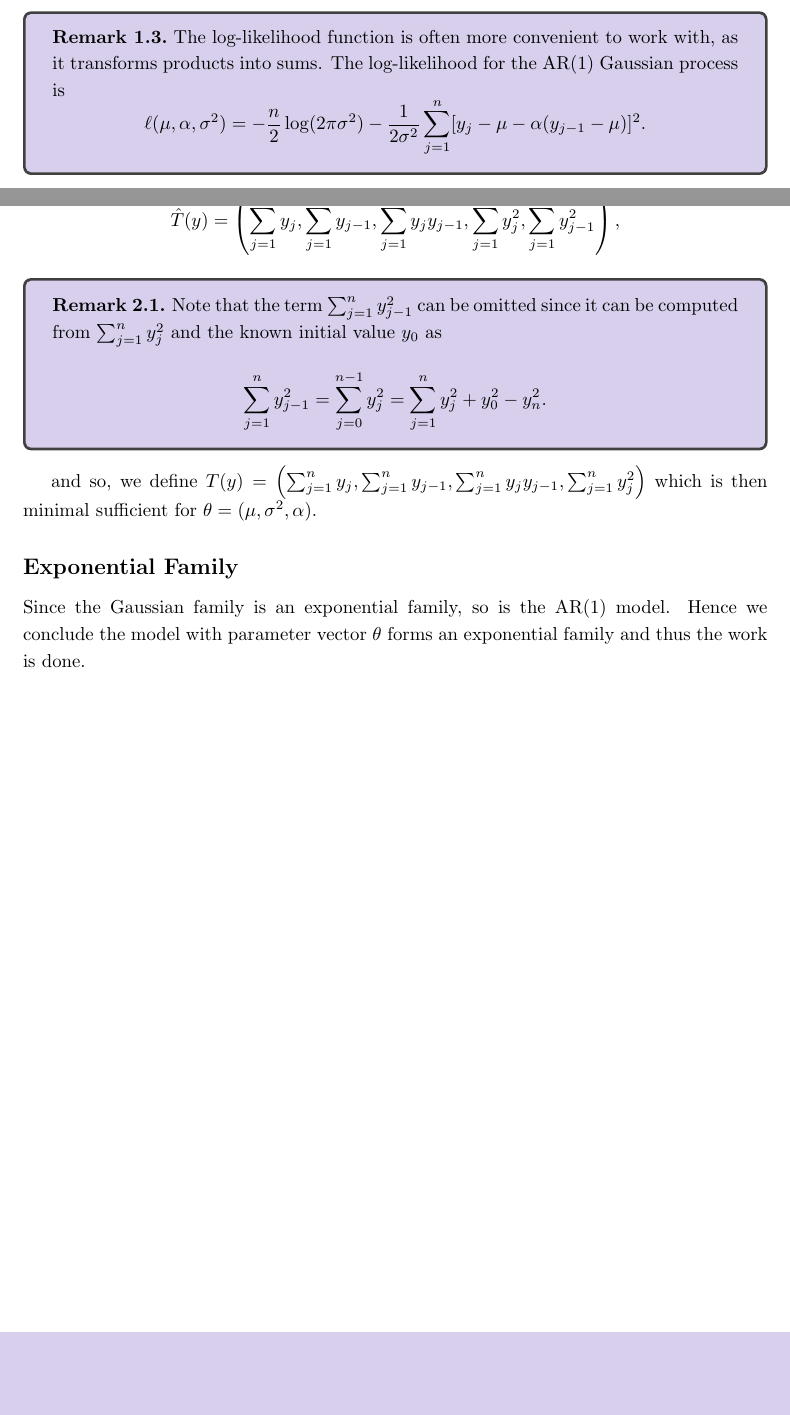
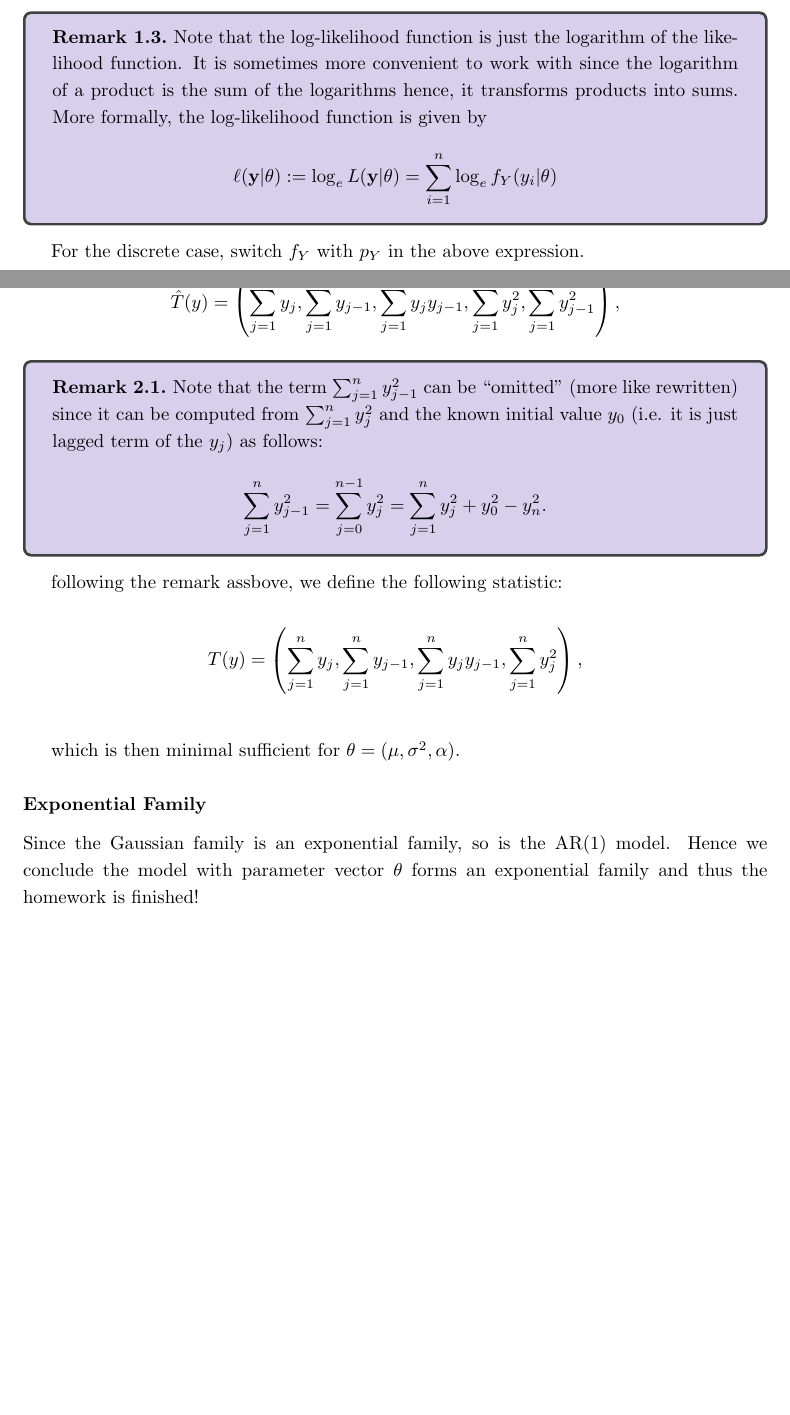
Before and after one commit to Rafitzzz/MATH_562, a LaTeX problem sheet (HW3/main.tex, which reads HW3/sections/ex3.tex, HW3/sections/intro.tex): two parts of pages 4 and 7 of 7, joined at a grey line, cut at the place of the change, the shorter picture padded with empty space. Compiled offline with pdfLaTeX.

Commit message:
HW3 completion .v2

```diff
--- a/HW3/sections/ex3.tex
+++ b/HW3/sections/ex3.tex
@@ -92,11 +94,17 @@ Note that likelihood depends on the data only through (if expanded and rearrange
 $$\hat{T}(y)=\left(\sum_{j=1}^n y_j, \sum_{j=1}^n y_{j-1}, \sum_{j=1}^n y_j y_{j-1}, \sum_{j=1}^n y_j^2, \sum_{j=1}^n y_{j-1}^2\right),$$
 
 \begin{remark}
-    Note that the term $\sum_{j=1}^n y_{j-1}^2$ can be omitted since it can be computed from $\sum_{j=1}^n y_j^2$ and the known initial value $y_0$ as
+    Note that the term $\sum_{j=1}^n y_{j-1}^2$ can be ``omitted" (more like rewritten) since it can be computed from $\sum_{j=1}^n y_j^2$ and the known initial value $y_0$ (i.e. it is just
+    lagged term of the $y_j$) as follows:
     $$\sum_{j=1}^n y_{j-1}^2 = \sum_{j=0}^{n-1} y_j^2 = \sum_{j=1}^{n} y_j^2 + y_0^2 - y_n^2.$$
 \end{remark}
 
-and so, we define $T(y)=\left(\sum_{j=1}^n y_j, \sum_{j=1}^n y_{j-1}, \sum_{j=1}^n y_j y_{j-1}, \sum_{j=1}^n y_j^2\right)$ which is then minimal sufficient for $\theta=(\mu,\sigma^2,\alpha)$.
+following the remark assbove, we define the following statistic:
+\vspace{0.2cm}
+$$T(y)=\left(\sum_{j=1}^n y_j, \sum_{j=1}^n y_{j-1}, \sum_{j=1}^n y_j y_{j-1}, \sum_{j=1}^n y_j^2\right),$$
+\vspace{0.2cm}
 
-\subsection*{Exponential Family}
-Since the Gaussian family is an exponential family, so is the AR(1) model. Hence we conclude the model with parameter vector $\theta$ forms an exponential family and thus the work is done.
+which is then minimal sufficient for $\theta=(\mu,\sigma^2,\alpha)$.
+
+\subsubsection*{Exponential Family}
+Since the Gaussian family is an exponential family, so is the AR(1) model. Hence we conclude the model with parameter vector $\theta$ forms an exponential family and thus the homework is finished!
--- a/HW3/sections/intro.tex
+++ b/HW3/sections/intro.tex
@@ -39,8 +39,9 @@ L(\mu,\alpha,\sigma^2) = \prod_{j=1}^n \frac{1}{\sqrt{2\pi\sigma^2}} \exp\left\{
 \]
 
 \begin{remark}
-    The log-likelihood function is often more convenient to work with, as it transforms products into sums. The log-likelihood for the AR(1) Gaussian process is
-    \[
-    \ell(\mu,\alpha,\sigma^2) = -\frac{n}{2}\log(2\pi\sigma^2) - \frac{1}{2\sigma^2}\sum_{j=1}^n [y_j - \mu - \alpha(y_{j-1}-\mu)]^2.
-    \]
+    Note that the log-likelihood function is just the logarithm of the likelihood function. It is sometimes more convenient to work with
+    since the logarithm of a product is the sum of the logarithms hence, it transforms products into sums. More formally, the log-likelihood function is given by
+    $$\ell (\textbf{y}|\theta) := \operatorname{log}_{e}L(\textbf{y}|\theta) = \sum_{i=1}^{n} \operatorname{log}_{e} f_{Y}(y_i | \theta)$$
 \end{remark}
+
+For the discrete case, switch $f_{Y}$ with $p_{Y}$ in the above expression.
```
Also changed, not shown: HW3/sections/ex3.tex (6 more changed lines), 7 other files.
